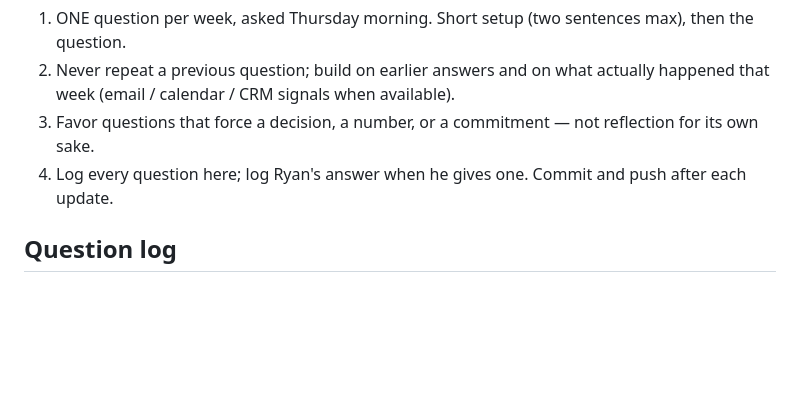
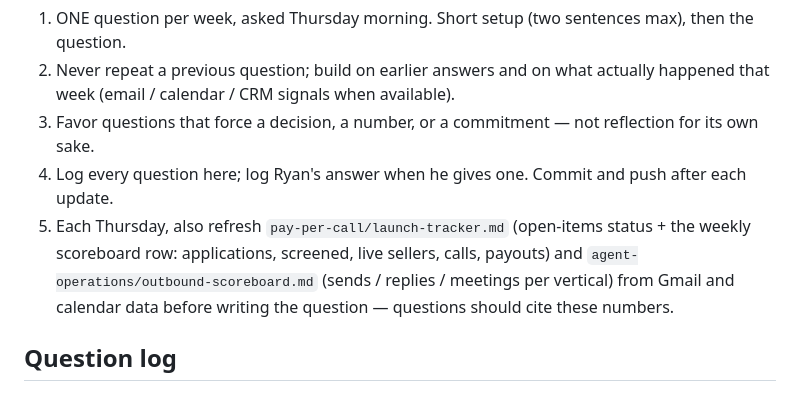
Before and after one commit to diyaidev/Claude, a Markdown page: goals/weekly-goal-check-in.md, the part around the change. GitHub-like rendering; blank space fills up the shorter version.

```diff
--- a/goals/weekly-goal-check-in.md
+++ b/goals/weekly-goal-check-in.md
@@ -47,6 +47,10 @@ momentum; DIY AI remains the conversational-AI component inside LSACommand.
    week (email / calendar / CRM signals when available).
 3. Favor questions that force a decision, a number, or a commitment — not reflection for its own sake.
 4. Log every question here; log Ryan's answer when he gives one. Commit and push after each update.
+5. Each Thursday, also refresh `pay-per-call/launch-tracker.md` (open-items status + the weekly
+   scoreboard row: applications, screened, live sellers, calls, payouts) and
+   `agent-operations/outbound-scoreboard.md` (sends / replies / meetings per vertical) from
+   Gmail and calendar data before writing the question — questions should cite these numbers.
 
 ## Question log
 
```
Also changed, not shown: agent-operations/outbound-scoreboard.md (added, +24 -0 lines), pay-per-call/launch-tracker.md (added, +71 -0 lines).
